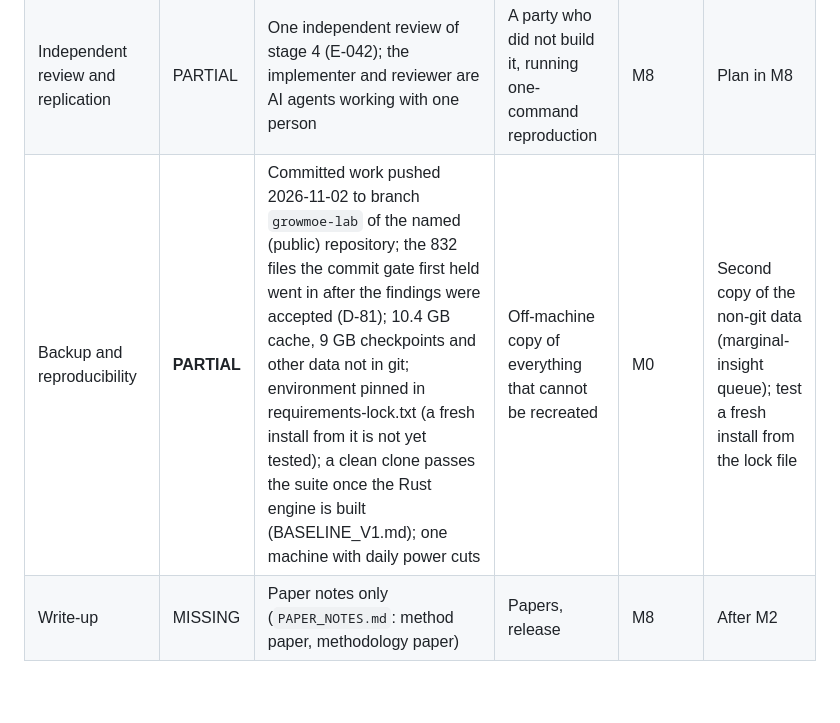
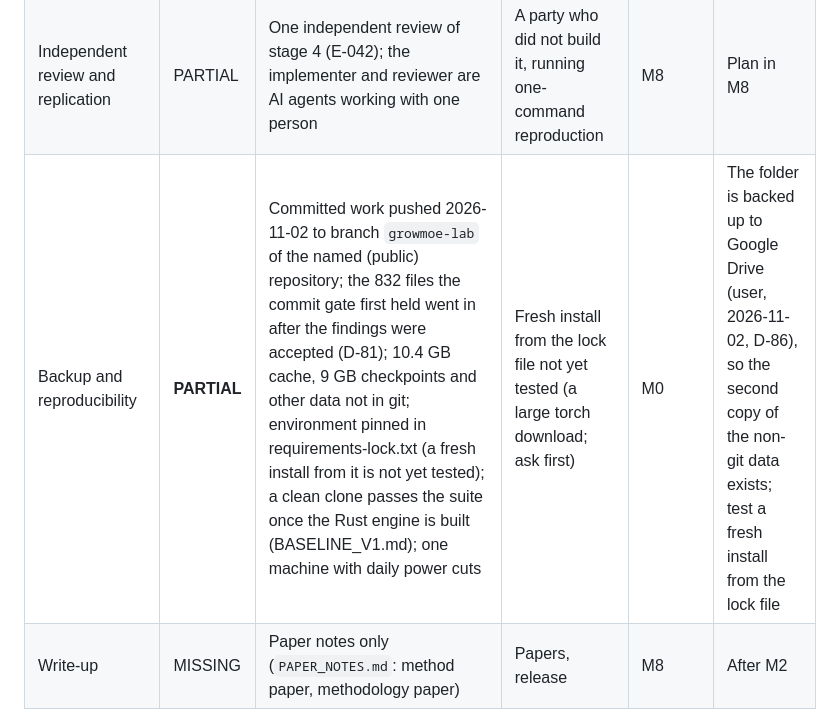
Before and after one commit to shiva2321/DYNAMIC_MOE_TRANSFORMER, a Markdown page: docs/roadmap/STATE_BOARD.md, the part around the change. GitHub-like rendering; blank space fills up the shorter version.

```diff
--- a/docs/roadmap/STATE_BOARD.md
+++ b/docs/roadmap/STATE_BOARD.md
@@ -100,7 +100,7 @@ Reading the table: the finished model needs every cell to be yes. The road plan
 |---|---|---|---|---|---|
 | Method: pre-registration, fresh seeds, controls, mutation tests, notebook | SOLID | D-04, D-05, D-14, the notebook rules; 91 mutants of new code killed over E-055 to E-061; 1,927 tests collected | Keep it up for every new milestone | all | Keep |
 | Independent review and replication | PARTIAL | One independent review of stage 4 (E-042); the implementer and reviewer are AI agents working with one person | A party who did not build it, running one-command reproduction | M8 | Plan in M8 |
-| Backup and reproducibility | **PARTIAL** | Committed work pushed 2026-11-02 to branch `growmoe-lab` of the named (public) repository; the 832 files the commit gate first held went in after the findings were accepted (D-81); 10.4 GB cache, 9 GB checkpoints and other data not in git; environment pinned in requirements-lock.txt (a fresh install from it is not yet tested); a clean clone passes the suite once the Rust engine is built (BASELINE_V1.md); one machine with daily power cuts | Off-machine copy of everything that cannot be recreated | M0 | Second copy of the non-git data (marginal-insight queue); test a fresh install from the lock file |
+| Backup and reproducibility | **PARTIAL** | Committed work pushed 2026-11-02 to branch `growmoe-lab` of the named (public) repository; the 832 files the commit gate first held went in after the findings were accepted (D-81); 10.4 GB cache, 9 GB checkpoints and other data not in git; environment pinned in requirements-lock.txt (a fresh install from it is not yet tested); a clean clone passes the suite once the Rust engine is built (BASELINE_V1.md); one machine with daily power cuts | Fresh install from the lock file not yet tested (a large torch download; ask first) | M0 | The folder is backed up to Google Drive (user, 2026-11-02, D-86), so the second copy of the non-git data exists; test a fresh install from the lock file |
 | Write-up | MISSING | Paper notes only (`PAPER_NOTES.md`: method paper, methodology paper) | Papers, release | M8 | After M2 |
 
 ## 3. Rules for updating this board
```
Also changed, not shown: docs/labnotebook/DECISIONS.md (+2 -0 lines), 1 other file.
